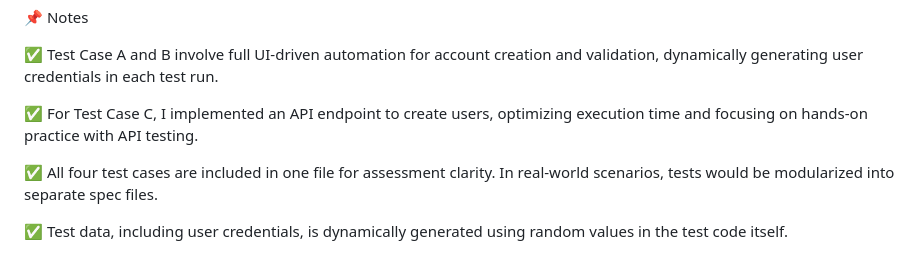
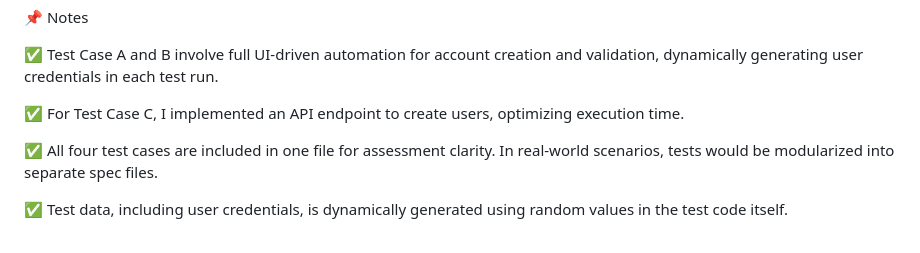
Before and after one commit to AnandJeyakumar/UI_Automation_With_Cypress, a Markdown page: README.md, the part around the change. Rendered like a GitHub page.

```diff
--- a/README.md
+++ b/README.md
@@ -74,7 +74,7 @@ In the package.json file, I've added the following scripts to run specific test
 
 ✅ Test Case A and B involve full UI-driven automation for account creation and validation, dynamically generating user credentials in each test run.
 
-✅ For Test Case C, I implemented an API endpoint to create users, optimizing execution time and focusing on hands-on practice with API testing.
+✅ For Test Case C, I implemented an API endpoint to create users, optimizing execution time.
 
 ✅ All four test cases are included in one file for assessment clarity. In real-world scenarios, tests would be modularized into separate spec files.
 
```
